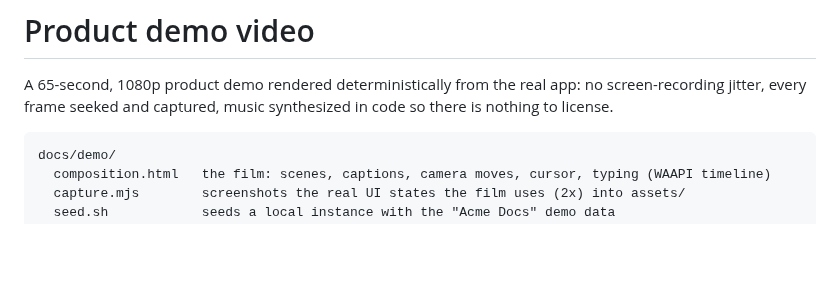
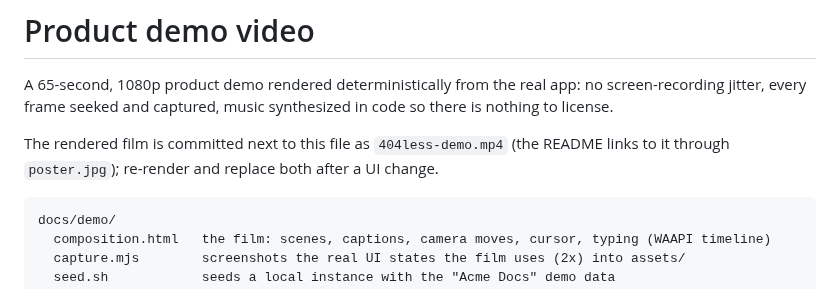
Before and after one commit to AshikNesin/404less, a Markdown page: docs/demo/README.md, the part around the change. Drawn GitHub-style; blank space fills up the shorter version.

````diff
--- a/docs/demo/README.md
+++ b/docs/demo/README.md
@@ -3,6 +3,10 @@
 A 65-second, 1080p product demo rendered deterministically from the real app:
 no screen-recording jitter, every frame seeked and captured, music synthesized
 in code so there is nothing to license.
+
+The rendered film is committed next to this file as `404less-demo.mp4` (the
+README links to it through `poster.jpg`); re-render and replace both after a
+UI change.
 
 ```
 docs/demo/
````
Also changed, not shown: README.md (+20 -0 lines), docs/demo/poster.jpg (added), 2 other files.
